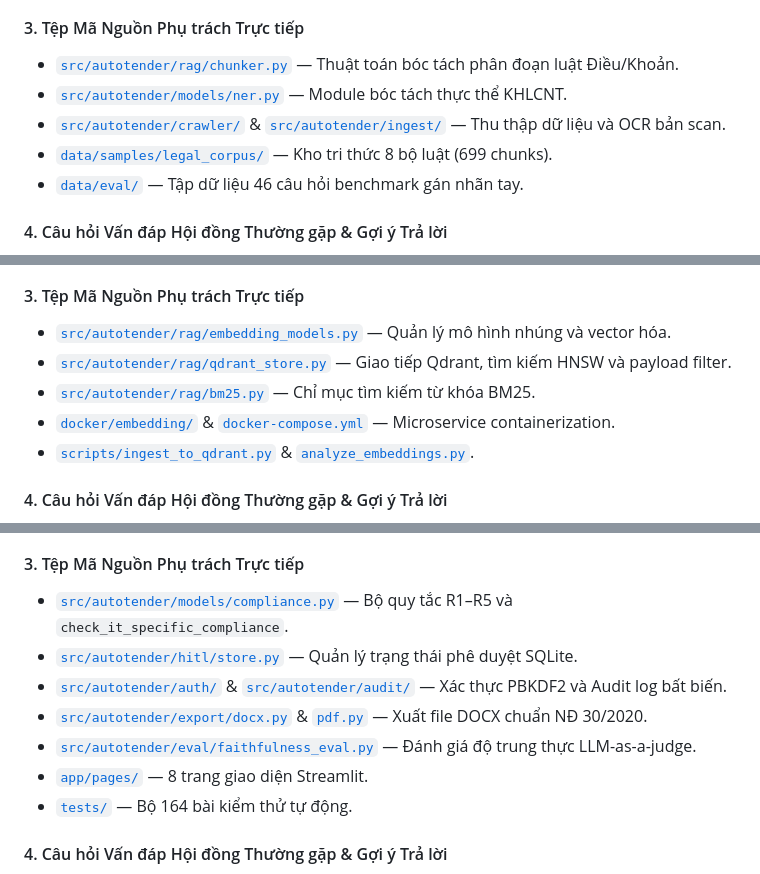
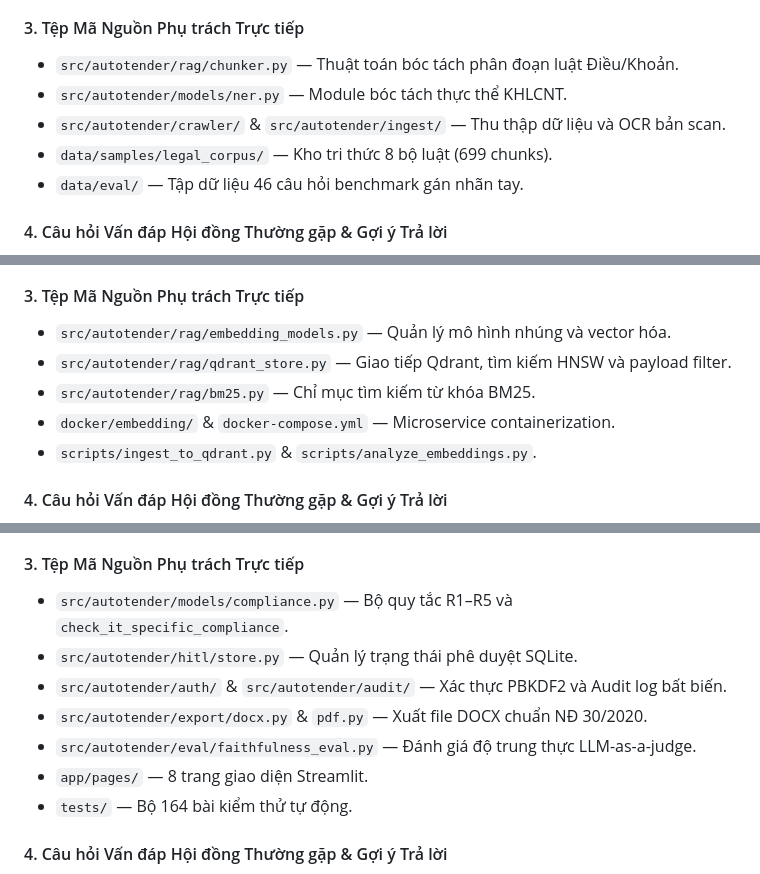
Before and after one commit to dannd/autotender-vn, a Markdown page: reports/PHAN_CONG_NHIEM_VU_VA_LY_THUYET_5_THANH_VIEN.md, 3 parts joined by grey strips. Rendered like a GitHub page.

Commit message:
docs: update task assignment and theoretical foundations for five members

```diff
--- a/reports/PHAN_CONG_NHIEM_VU_VA_LY_THUYET_5_THANH_VIEN.md
+++ b/reports/PHAN_CONG_NHIEM_VU_VA_LY_THUYET_5_THANH_VIEN.md
@@ -148,11 +148,11 @@ AutoTender-VN được thiết kế theo mô hình **Deterministic Multi-Stage O
 * **Hierarchical Legal Chunking:** Phân đoạn cú pháp tự nhiên theo Điều/Khoản bảo toàn ngữ cảnh và siêu dữ liệu.
 
 #### 3. Tệp Mã Nguồn Phụ trách Trực tiếp
-* [`src/autotender/rag/chunker.py`](src/autotender/rag/chunker.py) — Thuật toán bóc tách phân đoạn luật Điều/Khoản.
-* [`src/autotender/models/ner.py`](src/autotender/models/ner.py) — Module bóc tách thực thể KHLCNT.
-* [`src/autotender/crawler/`](src/autotender/crawler/) & [`src/autotender/ingest/`](src/autotender/ingest/) — Thu thập dữ liệu và OCR bản scan.
-* [`data/samples/legal_corpus/`](data/samples/legal_corpus/) — Kho tri thức 8 bộ luật (699 chunks).
-* [`data/eval/`](data/eval/) — Tập dữ liệu 46 câu hỏi benchmark gán nhãn tay.
+* `src/autotender/rag/chunker.py` — Thuật toán bóc tách phân đoạn luật Điều/Khoản.
+* `src/autotender/models/ner.py` — Module bóc tách thực thể KHLCNT.
+* `src/autotender/crawler/` & `src/autotender/ingest/` — Thu thập dữ liệu và OCR bản scan.
+* `data/samples/legal_corpus/` — Kho tri thức 8 bộ luật (699 chunks).
+* `data/eval/` — Tập dữ liệu 46 câu hỏi benchmark gán nhãn tay.
 
 #### 4. Câu hỏi Vấn đáp Hội đồng Thường gặp & Gợi ý Trả lời
 * **Q: Chiến lược Chunking của nhóm khác gì so với các thư viện Chunking thông thường?**
@@ -181,11 +181,11 @@ AutoTender-VN được thiết kế theo mô hình **Deterministic Multi-Stage O
 * **Cấu trúc Đồ thị HNSW:** Thuật toán duyệt đồ thị tìm kiếm láng giềng gần nhất xấp xỉ (ANN) $O(\log N)$.
 
 #### 3. Tệp Mã Nguồn Phụ trách Trực tiếp
-* [`src/autotender/rag/embedding_models.py`](src/autotender/rag/embedding_models.py) — Quản lý mô hình nhúng và vector hóa.
-* [`src/autotender/rag/qdrant_store.py`](src/autotender/rag/qdrant_store.py) — Giao tiếp Qdrant, tìm kiếm HNSW và payload filter.
-* [`src/autotender/rag/bm25.py`](src/autotender/rag/bm25.py) — Chỉ mục tìm kiếm từ khóa BM25.
-* [`docker/embedding/`](docker/embedding/) & [`docker-compose.yml`](docker-compose.yml) — Microservice containerization.
-* [`scripts/ingest_to_qdrant.py`](scripts/ingest_to_qdrant.py) & [`analyze_embeddings.py`](scripts/analyze_embeddings.py).
+* `src/autotender/rag/embedding_models.py` — Quản lý mô hình nhúng và vector hóa.
+* `src/autotender/rag/qdrant_store.py` — Giao tiếp Qdrant, tìm kiếm HNSW và payload filter.
+* `src/autotender/rag/bm25.py` — Chỉ mục tìm kiếm từ khóa BM25.
+* `docker/embedding/` & `docker-compose.yml` — Microservice containerization.
+* `scripts/ingest_to_qdrant.py` & `scripts/analyze_embeddings.py`.
 
 #### 4. Câu hỏi Vấn đáp Hội đồng Thường gặp & Gợi ý Trả lời
 * **Q: Tại sao mô hình nhúng `deepx-embedding-v1` lại giải quyết được bài toán Điều luật dài?**
@@ -248,13 +248,13 @@ AutoTender-VN được thiết kế theo mô hình **Deterministic Multi-Stage O
 * **Human-In-The-Loop (HITL) Design Pattern:** Nguyên lý an toàn phân định quyền hạn: AI hỗ trợ tạo bản thảo, con người chịu trách nhiệm pháp lý và phê duyệt.
 
 #### 3. Tệp Mã Nguồn Phụ trách Trực tiếp
-* [`src/autotender/models/compliance.py`](src/autotender/models/compliance.py) — Bộ quy tắc R1–R5 và `check_it_specific_compliance`.
-* [`src/autotender/hitl/store.py`](src/autotender/hitl/store.py) — Quản lý trạng thái phê duyệt SQLite.
-* [`src/autotender/auth/`](src/autotender/auth/) & [`src/autotender/audit/`](src/autotender/audit/) — Xác thực PBKDF2 và Audit log bất biến.
-* [`src/autotender/export/docx.py`](src/autotender/export/docx.py) & [`pdf.py`](src/autotender/export/pdf.py) — Xuất file DOCX chuẩn NĐ 30/2020.
-* [`src/autotender/eval/faithfulness_eval.py`](src/autotender/eval/faithfulness_eval.py) — Đánh giá độ trung thực LLM-as-a-judge.
-* [`app/pages/`](app/pages/) — 8 trang giao diện Streamlit.
-* [`tests/`](tests/) — Bộ 164 bài kiểm thử tự động.
+* `src/autotender/models/compliance.py` — Bộ quy tắc R1–R5 và `check_it_specific_compliance`.
+* `src/autotender/hitl/store.py` — Quản lý trạng thái phê duyệt SQLite.
+* `src/autotender/auth/` & `src/autotender/audit/` — Xác thực PBKDF2 và Audit log bất biến.
+* `src/autotender/export/docx.py` & `pdf.py` — Xuất file DOCX chuẩn NĐ 30/2020.
+* `src/autotender/eval/faithfulness_eval.py` — Đánh giá độ trung thực LLM-as-a-judge.
+* `app/pages/` — 8 trang giao diện Streamlit.
+* `tests/` — Bộ 164 bài kiểm thử tự động.
 
 #### 4. Câu hỏi Vấn đáp Hội đồng Thường gặp & Gợi ý Trả lời
 * **Q: Làm sao hệ thống đảm bảo an toàn pháp lý khi đưa vào cơ quan nhà nước thực tế?**
```
Also changed, not shown: other parts of reports/PHAN_CONG_NHIEM_VU_VA_LY_THUYET_5_THANH_VIEN.md (+9 -9 lines).
